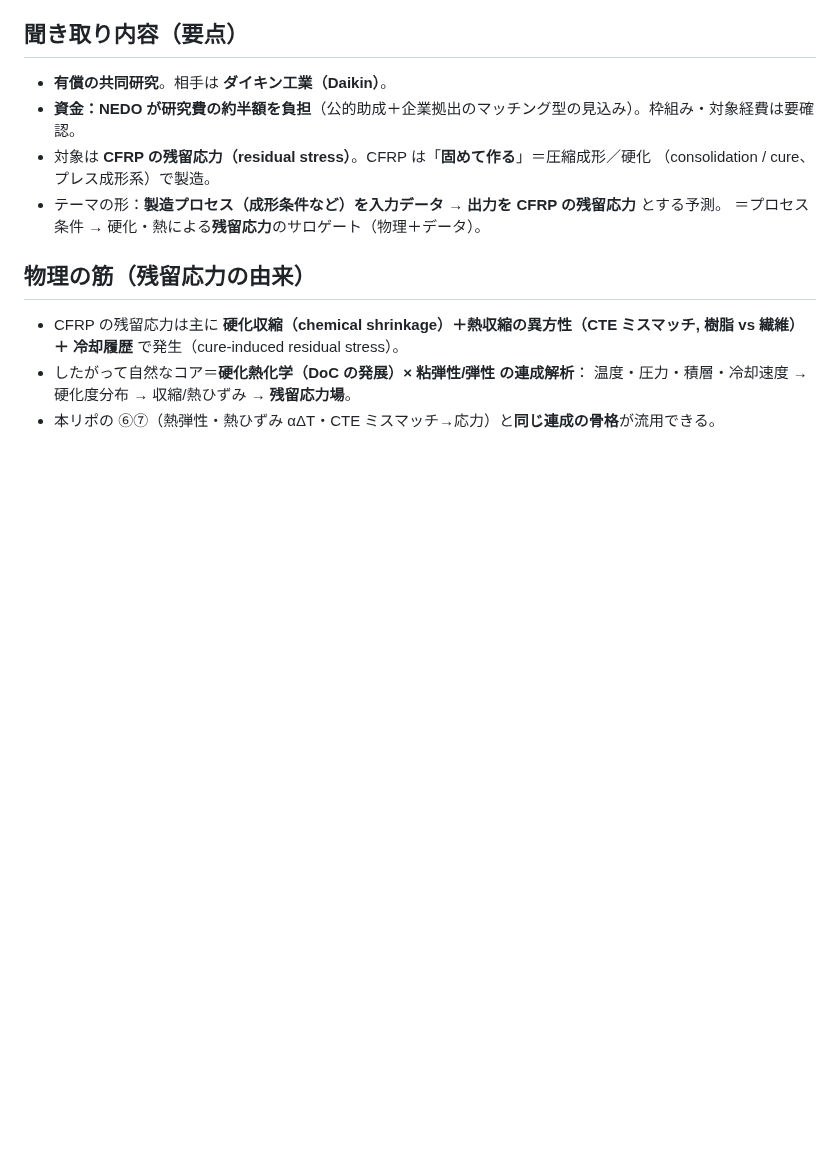
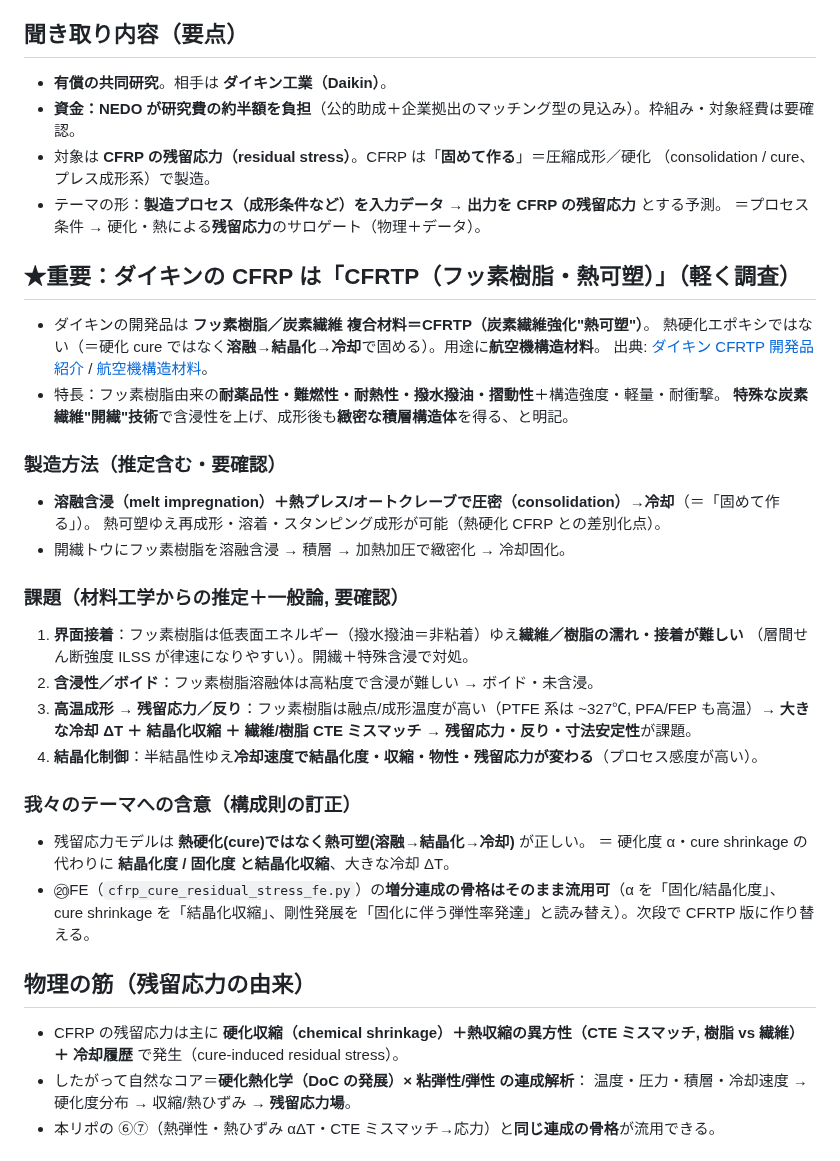
Before and after one commit to keisuke58/wccm2026-cfrp-gnn, a Markdown page: research/MEMO_cfrp_residual_stress_collab.md, the part around the change. Drawn GitHub-style; blank space fills up the shorter version.

Commit message:
Memo: Daikin CFRP is CFRTP (fluoropolymer thermoplastic) — process & issues
Light investigation of Daikin's CFRP manufacturing. Key finding: Daikin's
material is CFRTP — carbon-fiber-reinforced THERMOPLASTIC with a
fluoropolymer matrix (not thermoset epoxy), targeted at aircraft
structural materials, made by melt impregnation of spread ("開繊") carbon
fiber tows + heat/pressure consolidation + cool-down. Records the process
and the likely manufacturing challenges (fiber/matrix adhesion given the
low-surface-energy fluoropolymer; high-viscosity-melt impregnation/voids;
high processing temperature -> large cool-down dT + crystallization
shrinkage + CTE mismatch -> residual stress/warpage; crystallization/
cooling-rate sensitivity).

Important implication recorded for the residual-stress theme: the
constitutive picture should be THERMOPLASTIC (melt -> crystallize -> cool),
not thermoset cure — degree of cure/cure-shrinkage become degree of
solidification/crystallinity and crystallization shrinkage. The existing
cure FE (cfrp_cure_residual_stress_fe.py) incremental framework carries
over by reinterpreting alpha; a CFRTP-specific version is the next step.

Co-Authored-By: Claude Opus 4.8 <noreply@anthropic.com>
Claude-Session: https://claude.ai/code/session_01TbPwqgUS5oNeMha35iGnea

```diff
--- a/research/MEMO_cfrp_residual_stress_collab.md
+++ b/research/MEMO_cfrp_residual_stress_collab.md
@@ -10,6 +10,33 @@
   （consolidation / cure、プレス成形系）で製造。
 - テーマの形：**製造プロセス（成形条件など）を入力データ → 出力を CFRP の残留応力** とする予測。
   ＝プロセス条件 → 硬化・熱による**残留応力**のサロゲート（物理＋データ）。
+
+## ★重要：ダイキンの CFRP は「CFRTP（フッ素樹脂・熱可塑）」（軽く調査）
+- ダイキンの開発品は **フッ素樹脂／炭素繊維 複合材料＝CFRTP（炭素繊維強化"熱可塑"）**。
+  熱硬化エポキシではない（＝硬化 cure ではなく**溶融→結晶化→冷却**で固める）。用途に**航空機構造材料**。
+  出典: [ダイキン CFRTP 開発品紹介](https://www.daikinchemicals.com/jp/magazine/cfrtp-under-development.html) /
+  [航空機構造材料](https://www.daikinchemicals.com/jp/solutions/industries/aircraft-structural-materials.html)。
+- 特長：フッ素樹脂由来の**耐薬品性・難燃性・耐熱性・撥水撥油・摺動性**＋構造強度・軽量・耐衝撃。
+  **特殊な炭素繊維"開繊"技術**で含浸性を上げ、成形後も**緻密な積層構造体**を得る、と明記。
+
+### 製造方法（推定含む・要確認）
+- **溶融含浸（melt impregnation）＋熱プレス/オートクレーブで圧密（consolidation）→冷却**（＝「固めて作る」）。
+  熱可塑ゆえ再成形・溶着・スタンピング成形が可能（熱硬化 CFRP との差別化点）。
+- 開繊トウにフッ素樹脂を溶融含浸 → 積層 → 加熱加圧で緻密化 → 冷却固化。
+
+### 課題（材料工学からの推定＋一般論, 要確認）
+1. **界面接着**：フッ素樹脂は低表面エネルギー（撥水撥油＝非粘着）ゆえ**繊維／樹脂の濡れ・接着が難しい**
+   （層間せん断強度 ILSS が律速になりやすい）。開繊＋特殊含浸で対処。
+2. **含浸性／ボイド**：フッ素樹脂溶融体は高粘度で含浸が難しい → ボイド・未含浸。
+3. **高温成形 → 残留応力／反り**：フッ素樹脂は融点/成形温度が高い（PTFE 系は ~327℃, PFA/FEP も高温）→
+   **大きな冷却 ΔT ＋ 結晶化収縮 ＋ 繊維/樹脂 CTE ミスマッチ** → **残留応力・反り・寸法安定性**が課題。
+4. **結晶化制御**：半結晶性ゆえ**冷却速度で結晶化度・収縮・物性・残留応力が変わる**（プロセス感度が高い）。
+
+### 我々のテーマへの含意（構成則の訂正）
+- 残留応力モデルは **熱硬化(cure)ではなく熱可塑(溶融→結晶化→冷却)** が正しい。
+  ＝ 硬化度 α・cure shrinkage の代わりに **結晶化度 / 固化度 と結晶化収縮**、大きな冷却 ΔT。
+- ⑳FE（`cfrp_cure_residual_stress_fe.py`）の**増分連成の骨格はそのまま流用可**（α を「固化/結晶化度」、
+  cure shrinkage を「結晶化収縮」、剛性発展を「固化に伴う弾性率発達」と読み替え）。次段で CFRTP 版に作り替える。
 
 ## 物理の筋（残留応力の由来）
 - CFRP の残留応力は主に **硬化収縮（chemical shrinkage）＋熱収縮の異方性（CTE ミスマッチ, 樹脂 vs 繊維）＋
```
